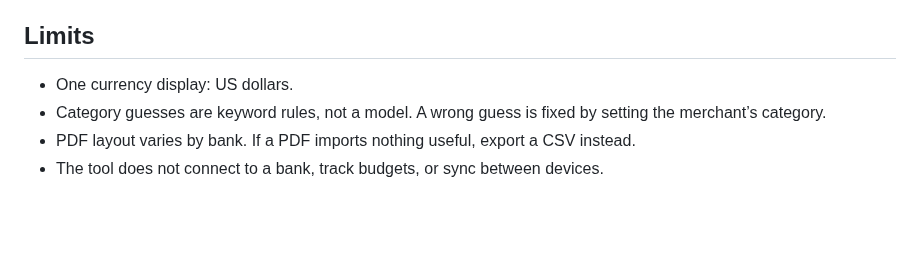
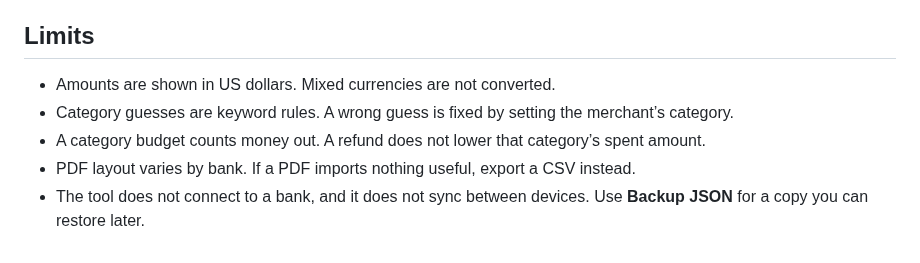
Before and after one commit to NareshNalla/spending-analyzer, a Markdown page: README.md, the part around one of its changes. Drawn GitHub-style; blank space fills up the shorter version.

```diff
--- a/README.md
+++ b/README.md
@@ -77,6 +91,7 @@ node --test test/logic.test.js
 ## Limits
 
-- One currency display: US dollars.
-- Category guesses are keyword rules, not a model. A wrong guess is fixed by setting the merchant’s category.
+- Amounts are shown in US dollars. Mixed currencies are not converted.
+- Category guesses are keyword rules. A wrong guess is fixed by setting the merchant’s category.
+- A category budget counts money out. A refund does not lower that category’s spent amount.
 - PDF layout varies by bank. If a PDF imports nothing useful, export a CSV instead.
-- The tool does not connect to a bank, track budgets, or sync between devices.
+- The tool does not connect to a bank, and it does not sync between devices. Use **Backup JSON** for a copy you can restore later.
```
Also changed, not shown: other parts of README.md (+58 -44 lines), .github/ISSUE_TEMPLATE/bug_report.md (added, +24 -0 lines), .github/ISSUE_TEMPLATE/feature_request.md (added, +13 -0 lines), .github/PULL_REQUEST_TEMPLATE.md (added, +10 -0 lines), CODE_OF_CONDUCT.md (added, +32 -0 lines), CONTRIBUTING.md (added, +31 -0 lines), ROADMAP.md (added, +65 -0 lines), docs/screenshots/dark.png (added), docs/screenshots/dashboard.png (added), 7 other files.
